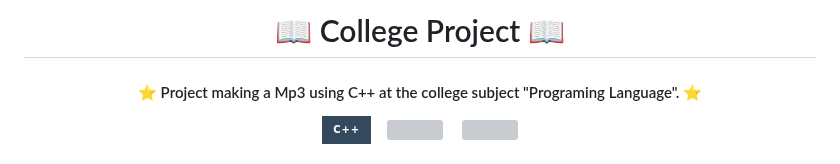
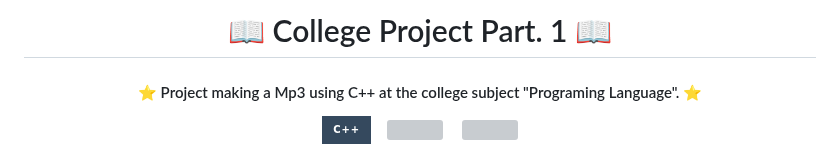
Before and after one commit to joapedu/Mp3-Part.1, a Markdown page: README.md, the part around the change. Rendered like a GitHub page; badges without logos; grey boxes are pictures that could not be loaded.

```diff
--- a/README.md
+++ b/README.md
@@ -1,4 +1,4 @@
-<h1 align="center">📖 College Project 📖</h1>
+<h1 align="center">📖 College Project Part. 1 📖</h1>
 
 <div align="center">
 <h4>⭐️ Project making a Mp3 using C++ at the college subject "Programing Language". ⭐️</h4>
```
